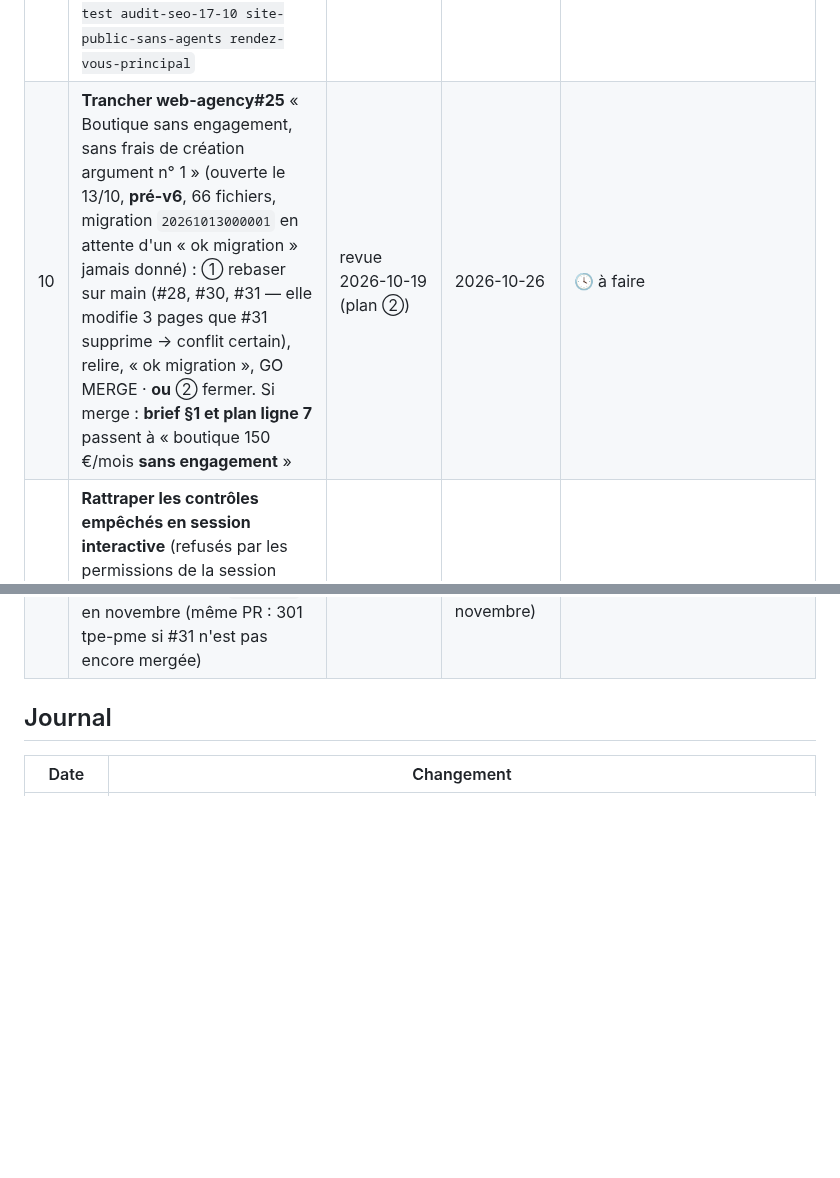
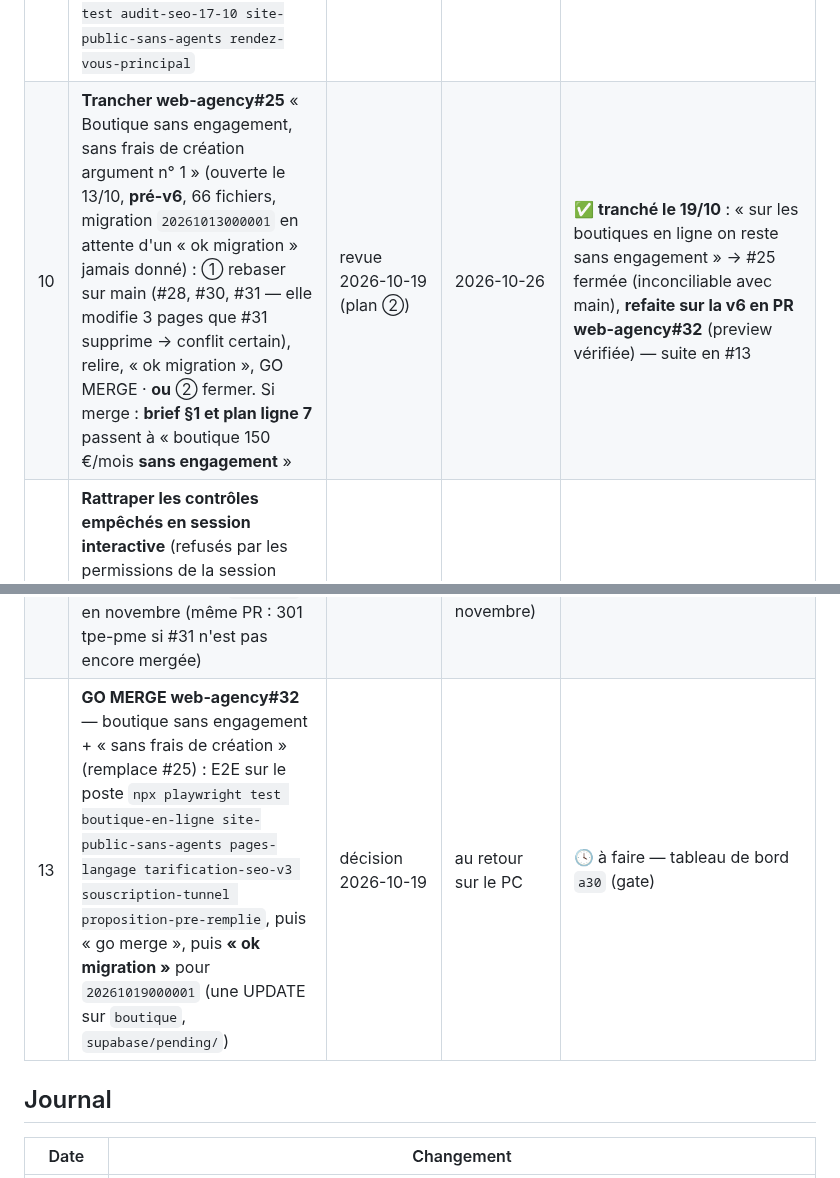
Before and after one commit to kaelix-agency/kaelix-marketing, a Markdown page: clients/kaelix/todo-operateur.md, 2 parts joined by grey strips. GitHub-like rendering; blank space fills up the shorter version.

Commit message:
kaelix: #25 tranchée (boutique sans engagement, refaite en web-agency#32) ; to-do #13 gate merge + migration
Co-Authored-By: Claude Fable 5.1 <noreply@anthropic.com>
Claude-Session: https://claude.ai/code/session_0171UupqzrT3SoiJN1RTGSdt

```diff
--- a/clients/kaelix/todo-operateur.md
+++ b/clients/kaelix/todo-operateur.md
@@ -15,9 +15,10 @@
 | 7 | **Arbitrages de contenu issus de l'audit** (à trancher dans `/content-plan kaelix`) : ① blog technique assumé ou non (2 articles « WordPress vs Next.js » / « coder à la main » nomment Next.js, React, Vercel — interdit v6 sur le site public) · ② grille SEO complète sur /services/seo-performance et /services/boutique-en-ligne : voulue (spec v6 §1.5) ou réduite à « dès 199 € » + lien /tarifs ? · ③ /garanties promet « Lighthouse ≥ 90 mobile » alors que /tarifs mesure 85 et l'accueil 89 → corriger le site (A1, préférable) ou la promesse | `/tech-audit` 17/10 | au `/content-plan` | ✅ 17/10 19 h — tranché : ① **zéro nom technique partout, blog compris** (les 3 articles actuels sont supprimés) · ② **grille complète conservée** sur les pages services (spec v6), cannibalisation surveillée à la GSC · ③ corriger le site (A1), pas la promesse |
 | 8 | **Gate du plan éditorial** : relire [`content-plan.md`](./content-plan.md) (12 sujets 11/2026 → 04/2027, 2/mois ; 7 refreshes « à zéro » puis 5 créations ; 3 sujets en réserve ; 15 écartés motivés), ajuster, passer le statut à ✅ validé. Points à trancher à la relecture : ① l'ordre de février (boutique en ligne avant artisan, parce que l'e-commerce est la cible — ou l'inverse) · ② l'URL de la page pivot (garder `/alternative-wordpress-performance` ou nouveau slug + 301) · ③ les 3 redirections 301 décidées dans le plan (`/agence-web-tpe-pme` → `/`, `/developpement-site-sur-mesure` et `/site-web-restaurant` → `/services/site-vitrine`) à grouper dans la PR du premier refresh · ④ la liste des first-party « à alimenter » (extrait d'audit réel, coûts WordPress sourcés sur 3 ans, un client dans le 95, un client e-commerce, un client artisan, verbatims fondateurs). **`/research` ne démarre qu'après la validation** | `/content-plan` 17/10 | avant la weekly du 27/10 (le 1er sujet, l'accueil, est en production en novembre) | ✅ **fait (2026-10-17, gate en session — commit `ec21742`)** : ① ordre de février conservé (boutique ligne 7, artisan ligne 9 en mars) · ② URL de la page pivot : reste à trancher au `/research` de la ligne 8 · ③ les 3 × 301 → PR web-agency#31 (**voir #9**) · ④ liste first-party acquise ; lignes 3/6 inversées (Val-d'Oise en décembre) |
 | 9 | **GO MERGE web-agency#31** — « trois doublons d'intention redirigés vers leur pilier » (`/agence-web-tpe-pme` → `/`, `/developpement-site-sur-mesure` et `/site-web-restaurant` → `/services/site-vitrine` ; sitemap 26 → 23 URLs ; preview Vercel verte). Aucune des trois URL n'est indexée (inspect 19/10) → merge sans perte. E2E à jouer sur le poste : `npx playwright test audit-seo-17-10 site-public-sans-agents rendez-vous-principal` | revue 2026-10-19 (plan ①) | **2026-10-26** (avant la prochaine lecture du sitemap par Google) | 🕓 à faire |
-| 10 | **Trancher web-agency#25** « Boutique sans engagement, sans frais de création argument n° 1 » (ouverte le 13/10, **pré-v6**, 66 fichiers, migration `20261013000001` en attente d'un « ok migration » jamais donné) : ① rebaser sur main (#28, #30, #31 — elle modifie 3 pages que #31 supprime → conflit certain), relire, « ok migration », GO MERGE · **ou** ② fermer. Si merge : **brief §1 et plan ligne 7** passent à « boutique 150 €/mois **sans engagement** » | revue 2026-10-19 (plan ②) | 2026-10-26 | 🕓 à faire |
+| 10 | **Trancher web-agency#25** « Boutique sans engagement, sans frais de création argument n° 1 » (ouverte le 13/10, **pré-v6**, 66 fichiers, migration `20261013000001` en attente d'un « ok migration » jamais donné) : ① rebaser sur main (#28, #30, #31 — elle modifie 3 pages que #31 supprime → conflit certain), relire, « ok migration », GO MERGE · **ou** ② fermer. Si merge : **brief §1 et plan ligne 7** passent à « boutique 150 €/mois **sans engagement** » | revue 2026-10-19 (plan ②) | 2026-10-26 | ✅ **tranché le 19/10** : « sur les boutiques en ligne on reste sans engagement » → #25 fermée (inconciliable avec main), **refaite sur la v6 en PR web-agency#32** (preview vérifiée) — suite en #13 |
 | 11 | **Rattraper les contrôles empêchés en session interactive** (refusés par les permissions de la session planifiée) : ① `node scripts/posthog-fetch.mjs contacts --days 7` / `--days 28` / `pages --days 28` `--site https://kaelix.fr/` · ② Lighthouse mobile ×3 (`/`, `/tarifs`, `/services/site-vitrine`) après la correction LCP de #30 — la promesse « ≥ 90 mobile » de /garanties reste non vérifiée (audit 17/10 : 85 / 89). Ou : ajouter `posthog-fetch.mjs` et `npx lighthouse` à la liste blanche des sessions non interactives | revue 2026-10-19 (plan ④) | 2026-10-26 (weekly suivante) | 🕓 à faire |
 | 12 | **GO `/research kaelix` — accueil (ligne 1 du plan)** : famille « site internet TPE/PME », scroll-check chrome en session interactive, brief persisté dans `research/` avant le gate ; puis `/refresh` en novembre (même PR : 301 tpe-pme si #31 n'est pas encore mergée) | revue 2026-10-19 (plan ③) | **2026-10-30** (J-7 d'une production début novembre) | 🕓 à faire |
+| 13 | **GO MERGE web-agency#32** — boutique sans engagement + « sans frais de création » (remplace #25) : E2E sur le poste `npx playwright test boutique-en-ligne site-public-sans-agents pages-langage tarification-seo-v3 souscription-tunnel proposition-pre-remplie`, puis « go merge », puis **« ok migration »** pour `20261019000001` (une UPDATE sur `boutique`, `supabase/pending/`) | décision 2026-10-19 | au retour sur le PC | 🕓 à faire — tableau de bord `a30` (gate) |
 
 ## Journal
 
```
